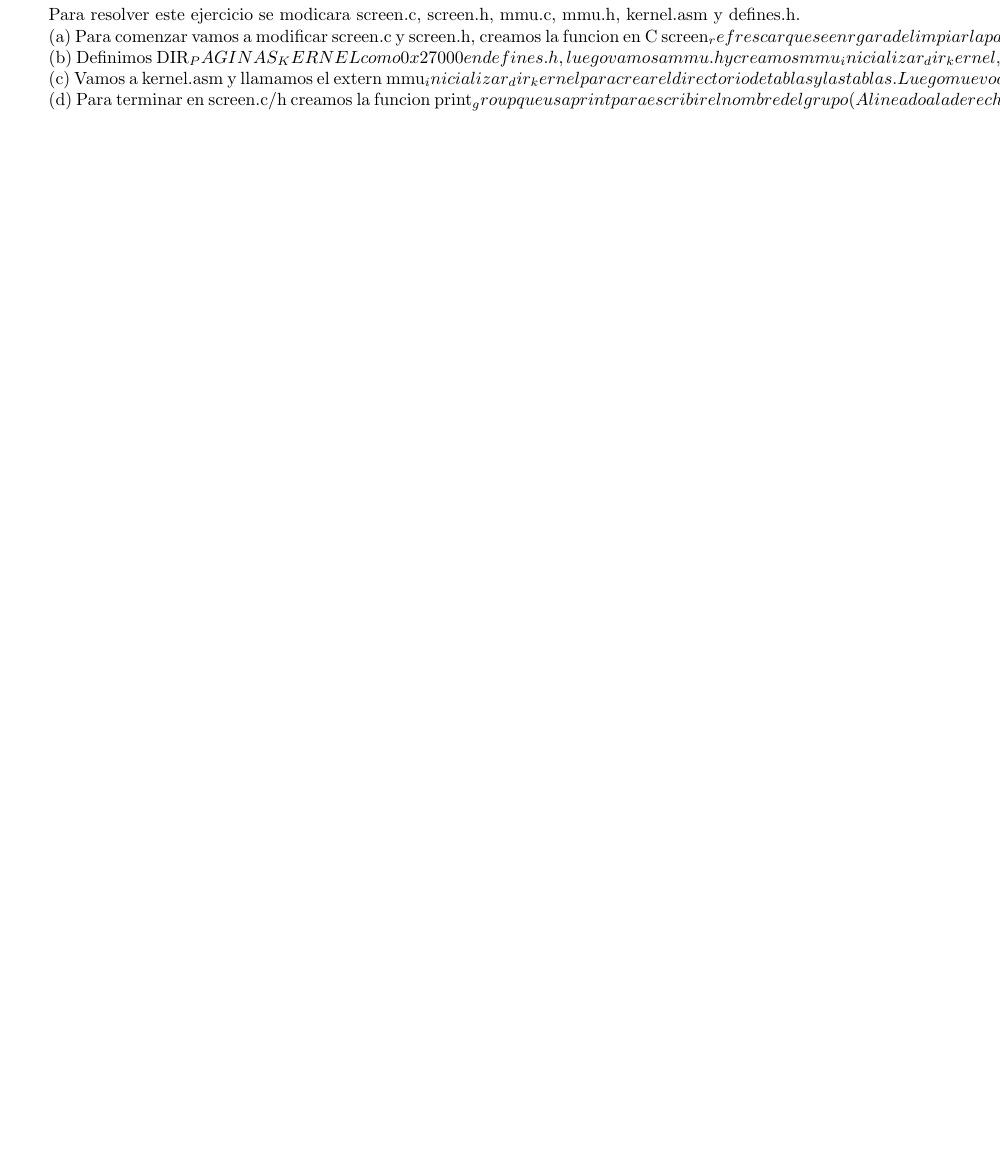
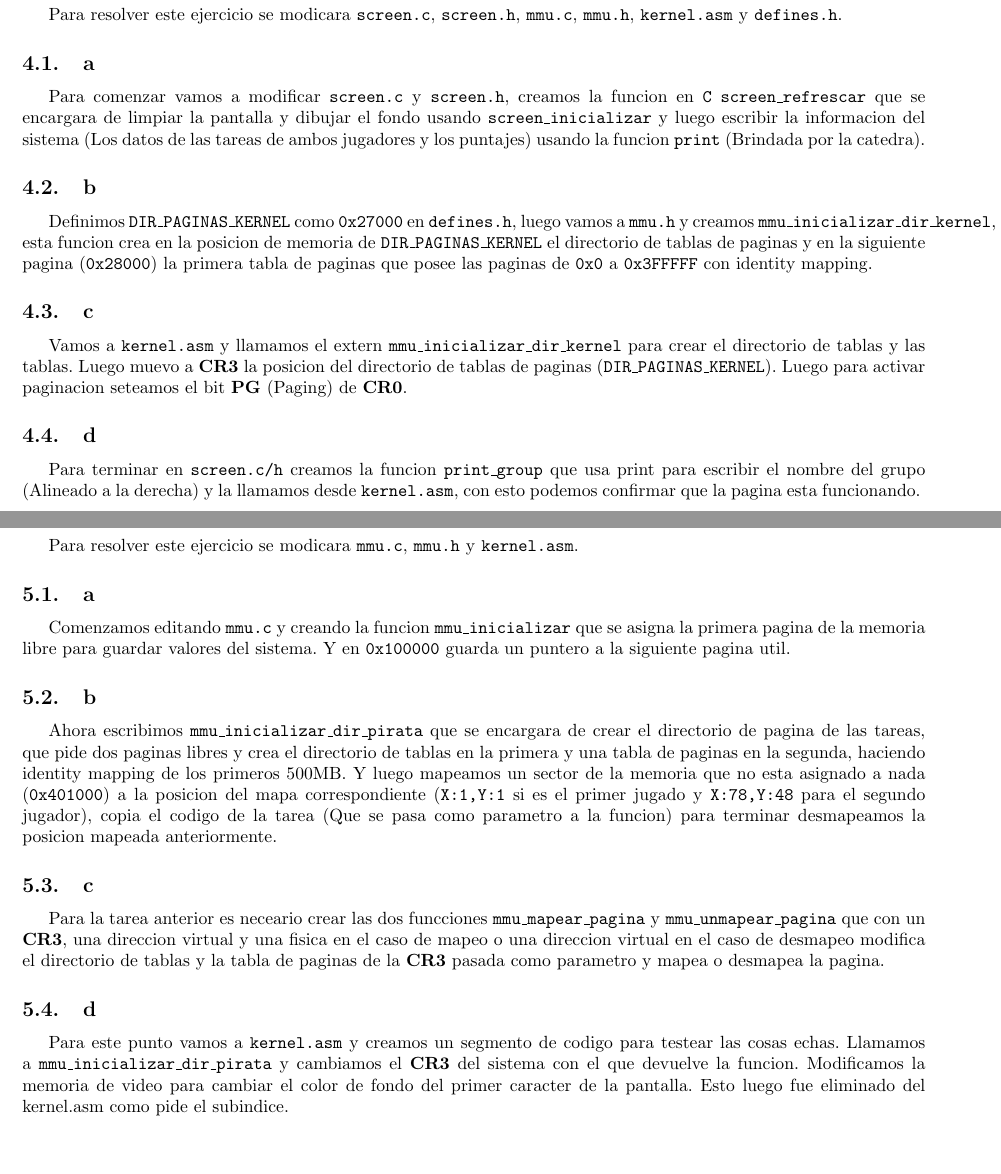
Before and after one commit to McCoy2X/Orga2TP3, a LaTeX document (informe/informe.tex, which reads informe/ejercicio1.tex, informe/ejercicio3.tex, informe/ejercicio4.tex): part of page 6 of 11 before the commit and two parts of pages 6 and 7 of 11 after it, the two joined at a grey line, cut so that both start at the same text, the shorter picture padded with empty space. The pictures show the PDF file informe/informe.pdf that the author committed with the source.

Commit message:
UPALALA PELELE EL PUTO INFORME SE CAE A PEDASELES

```diff
--- a/informe/ejercicio1.tex
+++ b/informe/ejercicio1.tex
@@ -13,2 +13 @@ Luego en el archivo gdt.c agregamos al array de gdt los 4 descriptores, con su r
 
-(b)
@@ -18,2 +18 @@ Ahora setiamos los selectores de segmento de datos y de stack, y finalizamos set
 
-(c)
--- a/informe/ejercicio3.tex
+++ b/informe/ejercicio3.tex
@@ -1,15 +1,15 @@
 \section{Ejercicio 3}
 
-Para resolver este ejercicio se modicara screen.c, screen.h, mmu.c, mmu.h, kernel.asm y defines.h.
+Para resolver este ejercicio se modicara \texttt{screen.c}, \texttt{screen.h}, \texttt{mmu.c}, \texttt{mmu.h}, \texttt{kernel.asm} y \texttt{defines.h}.
 
-(a)
-Para comenzar vamos a modificar screen.c y screen.h, creamos la funcion en C screen_refrescar que se enrgara de limpiar la pantalla y dibujar el fondo screen_inicializar y escribir la informacion del sistema (Los datos de ambos jugadores, los puntajes, y los graficos de reloj de idle y del sistema) usando print.
+\subsection{a}
+Para comenzar vamos a modificar \texttt{screen.c} y \texttt{screen.h}, creamos la funcion en \texttt{C} \texttt{screen\_refrescar} que se encargara de limpiar la pantalla y dibujar el fondo usando \texttt{screen\_inicializar} y luego escribir la informacion del sistema (Los datos de las tareas de ambos jugadores y los puntajes) usando la funcion \texttt{print} (Brindada por la catedra).
 
-(b)
-Definimos DIR_PAGINAS_KERNEL como 0x27000 en defines.h, luego vamos a mmu.h y creamos mmu_inicializar_dir_kernel, esta funcion crea en la posicion de memoria de DIR_PAGINAS_KERNEL el directorio de tablas de paginas y en la siguiente pagina (0x28000) la primera tabla de paginas que posee las paginas de 0x0 a 0x3FFFFF con identity mapping.
+\subsection{b}
+Definimos \texttt{DIR\_PAGINAS\_KERNEL} como \texttt{0x27000} en \texttt{defines.h}, luego vamos a \texttt{mmu.h} y creamos \texttt{mmu\_inicializar\_dir\_kernel}, esta funcion crea en la posicion de memoria de \texttt{DIR\_PAGINAS\_KERNEL} el directorio de tablas de paginas y en la siguiente pagina (\texttt{0x28000}) la primera tabla de paginas que posee las paginas de \texttt{0x0} a \texttt{0x3FFFFF} con identity mapping.
 
-(c)
-Vamos a kernel.asm y llamamos el extern mmu_inicializar_dir_kernel para crear el directorio de tablas y las tablas. Luego muevo a CR3 la posicion del directorio de tablas de paginas (DIR_PAGINAS_KERNEL). Luego para activar paginacion seteamos el bit PG (Paging) de CR0.
+\subsection{c}
+Vamos a \texttt{kernel.asm} y llamamos el extern \texttt{mmu\_inicializar\_dir\_kernel} para crear el directorio de tablas y las tablas. Luego muevo a \textbf{CR3} la posicion del directorio de tablas de paginas (\texttt{DIR\_PAGINAS\_KERNEL}). Luego para activar paginacion seteamos el bit \textbf{PG} (Paging) de \textbf{CR0}.
 
-(d)
-Para terminar en screen.c/h creamos la funcion print_group que usa print para escribir el nombre del grupo (Alineado a la derecha) y la llamamos desde kernel.asm, con esto podemos confirmar que la pagina esta funcionando.
+\subsection{d}
+Para terminar en \texttt{screen.c/h} creamos la funcion \texttt{print\_group} que usa print para escribir el nombre del grupo (Alineado a la derecha) y la llamamos desde \texttt{kernel.asm}, con esto podemos confirmar que la pagina esta funcionando.
--- a/informe/ejercicio4.tex
+++ b/informe/ejercicio4.tex
@@ -1 +1,15 @@
 \section{Ejercicio 4}
+
+Para resolver este ejercicio se modicara \texttt{mmu.c}, \texttt{mmu.h} y \texttt{kernel.asm}.
+
+\subsection{a}
+Comenzamos editando \texttt{mmu.c} y creando la funcion \texttt{mmu\_inicializar} que se asigna la primera pagina de la memoria libre para guardar valores del sistema. Y en \texttt{0x100000} guarda un puntero a la siguiente pagina util.
+
+\subsection{b}
+Ahora escribimos \texttt{mmu\_inicializar\_dir\_pirata} que se encargara de crear el directorio de pagina de las tareas, que pide dos paginas libres y crea el directorio de tablas en la primera y una tabla de paginas en la segunda, haciendo identity mapping de los primeros 500MB. Y luego mapeamos un sector de la memoria que no esta asignado a nada (\texttt{0x401000}) a la posicion del mapa correspondiente (\texttt{X:1,Y:1} si es el primer jugado y \texttt{X:78,Y:48} para el segundo jugador), copia el codigo de la tarea (Que se pasa como parametro a la funcion) para terminar desmapeamos la posicion mapeada anteriormente.
+
+\subsection{c}
+Para la tarea anterior es neceario crear las dos funcciones \texttt{mmu\_mapear\_pagina} y \texttt{mmu\_unmapear\_pagina} que con un \textbf{CR3}, una direccion virtual y una fisica en el caso de mapeo o una direccion virtual en el caso de desmapeo modifica el directorio de tablas y la tabla de paginas de la \textbf{CR3} pasada como parametro y mapea o desmapea la pagina.
+
+\subsection{d}
+Para este punto vamos a \texttt{kernel.asm} y creamos un segmento de codigo para testear las cosas echas. Llamamos a \texttt{mmu\_inicializar\_dir\_pirata} y cambiamos el \textbf{CR3} del sistema con el que devuelve la funcion. Modificamos la memoria de video para cambiar el color de fondo del primer caracter de la pantalla. Esto luego fue eliminado del kernel.asm como pide el subindice.
--- a/informe/ejercicio6.tex
+++ b/informe/ejercicio6.tex
@@ -1 +1,5 @@
 \section{Ejercicio 6}
+
+Para resolver este ejercicio se modicara \texttt{tss.h}, \texttt{tss.c}, \texttt{kernel.asm} y \texttt{defines.h}.
+
+\subsection{a}
@@ -1,0 +10,17 @@
+\subsection{b}
+Para este punto definimos \texttt{tss\_inicializar} en \texttt{tss.h/c} para crear la tabla de \texttt{tss\_idle}, con \texttt{EIP} en \texttt{0x16000}, con el mismo \textbf{CR3} que el kernel, la misma pila, y los descriptores de segmento de datos y codigo de nivel 0.
+
+\subsection{c}
+Definimos \texttt{completar\_tabla\_tss} en \texttt{tss.h/c} que toma una tabla \textbf{TSS}, un puntero a codigo de la tarea y un puntero a un lugar donde guardar la \textbf{CR3}.
+
+\subsection{d, e}
+Luego definimos la funcion \texttt{agregar\_descriptor\_tss} en \texttt{tss.h/c} que toma como parametro un indice de la \textbf{GDT} y un puntero a un puntero a una tabla tss y agrega en la \textbf{GDT} un descriptor de \textbf{TSS} en el indice.
+Luego modificamos \texttt{tss\_inicializar} y usamos \texttt{agregar\_descriptor\_tss} para agregar el descriptor de \texttt{tss\_inicial} y \texttt{tss\_idle}.
+
+\subsection{f}
+Para saltar a la tarea idle vamos a modificar \texttt{kernel.asm}, primero limpiamos \texttt{EAX} ya que vamos a pasar el descriptor de \textbf{TSS} de \texttt{tss\_inicial} a ese registro, movemos el indice del descriptor a \texttt{AX} (\texttt{0x68}) y usando \texttt{LTR} lo cargamos en el registro especial de tareas. Luego hacemos un \texttt{JMP FAR} a el indice del descriptor de tareas en la \textbf{GDT} de \texttt{tss\_idle} (\texttt{0x70}).
+
+\subsection{g}
+
+
+\subsection{h}
```
Also changed, not shown: informe/informe.pdf, informe/ejercicio1.tex (33 more changed lines), informe/ejercicio6.tex (4 more changed lines).
